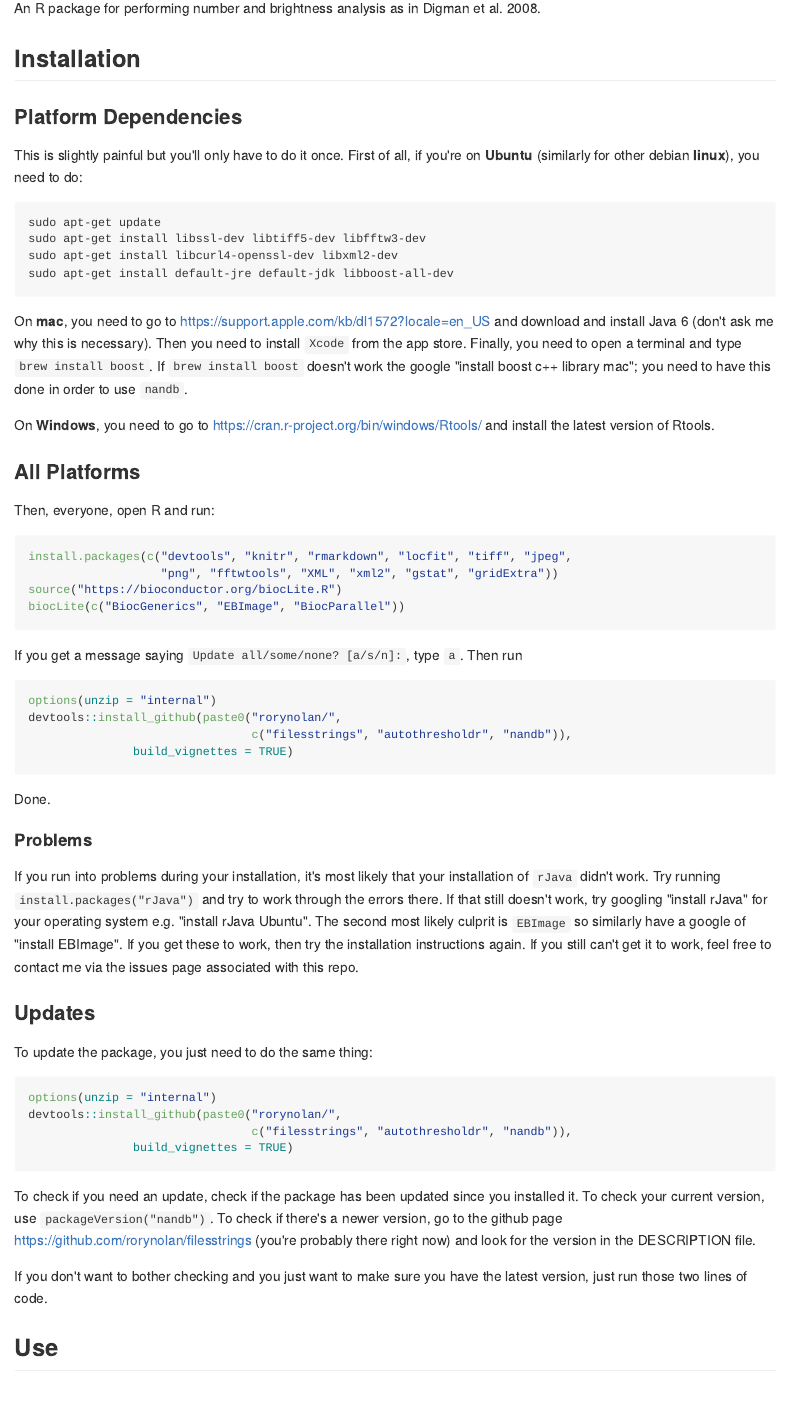
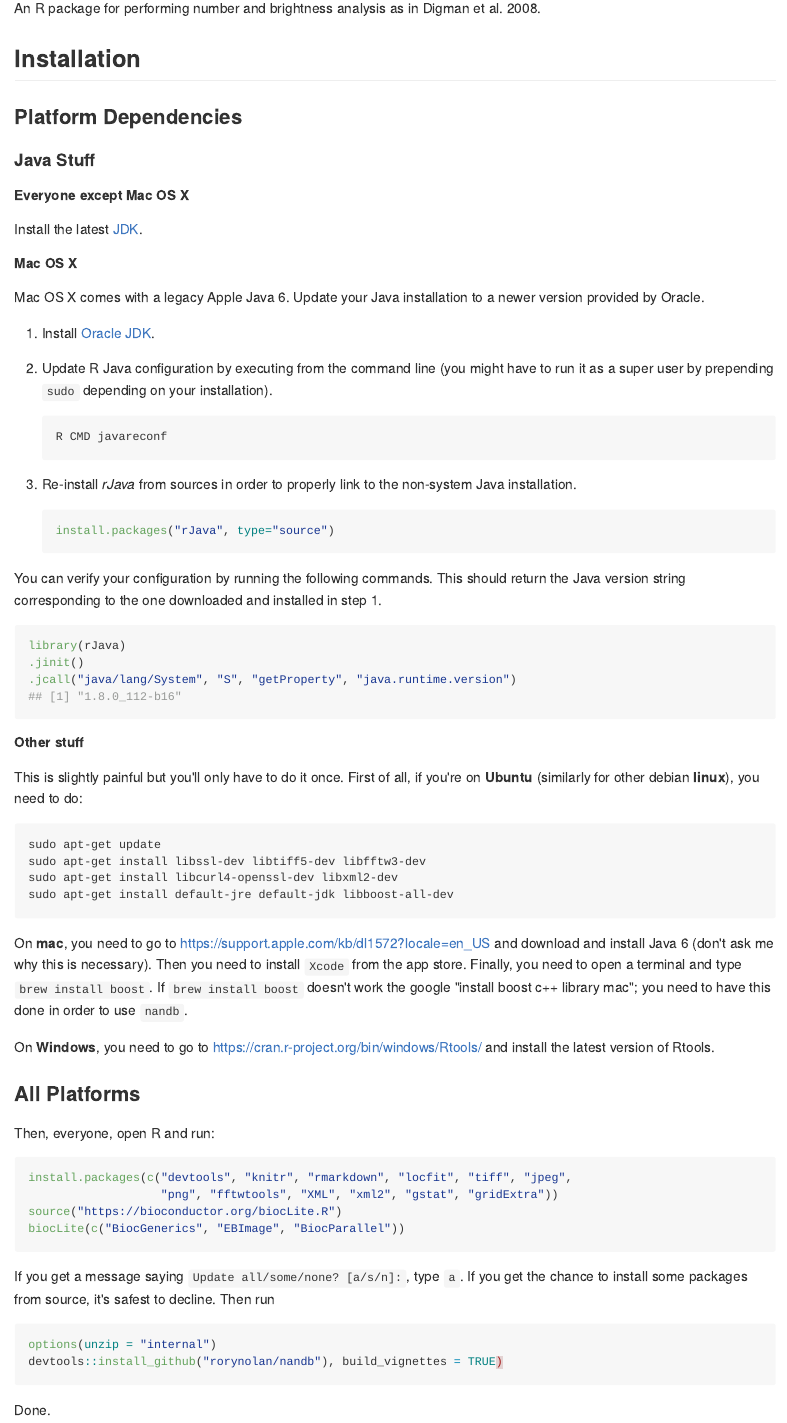
Before and after one commit to rorynolan/nandb, an R Markdown document (README.Rmd): the page in a window 1100 px wide, from 110 px down. The pictures show the output file README.md that the author committed with the source, drawn offline in the style of GitHub; badge pictures from the web are left out.

Commit message:
Update README for rJava instructions and for filesstrings and autothresholdr on CRAN.

````diff
--- a/README.Rmd
+++ b/README.Rmd
@@ -20,3 +23,35 @@
+#### Java Stuff
+
+##### Everyone except Mac OS X
+Install the latest [JDK](http://www.oracle.com/technetwork/java/javase/downloads/index.html).
+
+##### Mac OS X
+
+Mac OS X comes with a legacy Apple Java 6. Update your Java installation to a newer version provided by Oracle.
+
+1. Install [Oracle JDK](http://www.oracle.com/technetwork/java/javase/downloads/index.html).
+
+2. Update R Java configuration by executing from the command line (you might have to run it as a super user by prepending `sudo` depending on your installation).
+```
+R CMD javareconf
+```
+
+3. Re-install *rJava* from sources in order to properly link to the non-system
+Java installation.
+```r
+install.packages("rJava", type="source")
+```
+
+You can verify your configuration by running the following commands. This should return the Java version string corresponding to the one downloaded and installed in step 1.
+
+```r
+library(rJava)
+.jinit()
+.jcall("java/lang/System", "S", "getProperty", "java.runtime.version")
+## [1] "1.8.0_112-b16"
+```
+
+##### Other stuff
 
 This is slightly painful but you'll only have to do it once. First of all, if you're on **Ubuntu** (similarly for other debian **linux**), you need to do:
 ```
@@ -39,13 +74,11 @@
 source("https://bioconductor.org/biocLite.R")
 biocLite(c("BiocGenerics", "EBImage", "BiocParallel"))
 ```
-If you get a message saying `Update all/some/none? [a/s/n]: `, type `a`.
+If you get a message saying `Update all/some/none? [a/s/n]: `, type `a`. If you get the chance to install some packages from source, it's safest to decline.
 Then run
 ```{r, eval=FALSE}
 options(unzip = "internal")
-devtools::install_github(paste0("rorynolan/",
-                                c("filesstrings", "autothresholdr", "nandb")),
-               build_vignettes = TRUE)
+devtools::install_github("rorynolan/nandb"), build_vignettes = TRUE)
 ```
 Done.
 
@@ -58,11 +91,9 @@
 To update the package, you just need to do the same thing:
 ```{r, eval=FALSE}
 options(unzip = "internal")
-devtools::install_github(paste0("rorynolan/",
-                                c("filesstrings", "autothresholdr", "nandb")),
-               build_vignettes = TRUE)
+devtools::install_github("rorynolan/nandb"), build_vignettes = TRUE)
 ```
-To check if you need an update, check if the package has been updated since you installed it. To check your current version, use `packageVersion("nandb")`. To check if there's a newer version, go to the github page https://github.com/rorynolan/filesstrings (you're probably there right now) and look for the version in the DESCRIPTION file.
+To check if you need an update, check if the package has been updated since you installed it. To check your current version, use `packageVersion("nandb")`. To check if there's a newer version, go to the github page https://github.com/rorynolan/nandb (you're probably there right now) and look for the version in the DESCRIPTION file.
 
 If you don't want to bother checking and you just want to make sure you have the latest version, just run those two lines of code.
 
````
Also changed, not shown: R/nandb.R (+4 -0 lines), README.md, README.Rmd (5 more changed lines), 2 other files.
